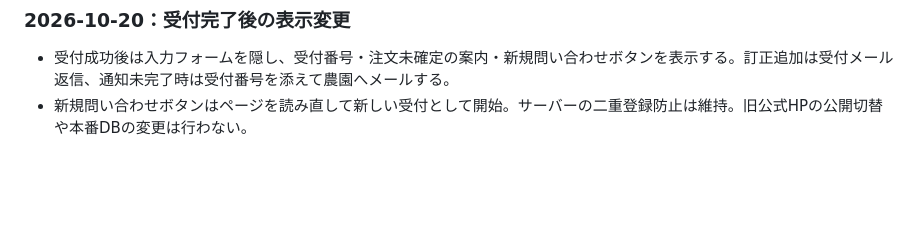
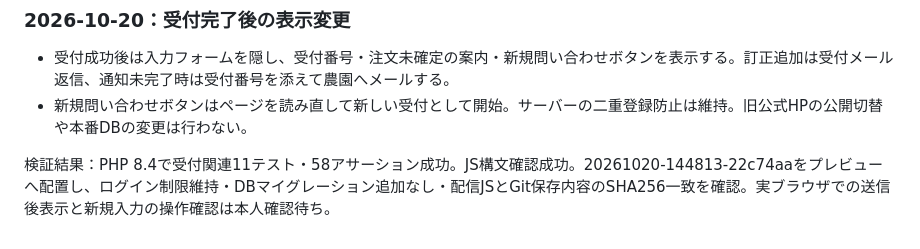
Before and after one commit to mitamura-n/mitamura-farm_hp, a Markdown page: docs/important-settings.md, the part around the change. GitHub-like rendering; blank space fills up the shorter version.

```diff
--- a/docs/important-settings.md
+++ b/docs/important-settings.md
@@ -159,3 +159,5 @@
 
 - 受付成功後は入力フォームを隠し、受付番号・注文未確定の案内・新規問い合わせボタンを表示する。訂正追加は受付メール返信、通知未完了時は受付番号を添えて農園へメールする。
 - 新規問い合わせボタンはページを読み直して新しい受付として開始。サーバーの二重登録防止は維持。旧公式HPの公開切替や本番DBの変更は行わない。
+
+検証結果：PHP 8.4で受付関連11テスト・58アサーション成功。JS構文確認成功。20261020-144813-22c74aaをプレビューへ配置し、ログイン制限維持・DBマイグレーション追加なし・配信JSとGit保存内容のSHA256一致を確認。実ブラウザでの送信後表示と新規入力の操作確認は本人確認待ち。
```
Also changed, not shown: docs/work-log.md (+2 -0 lines).
